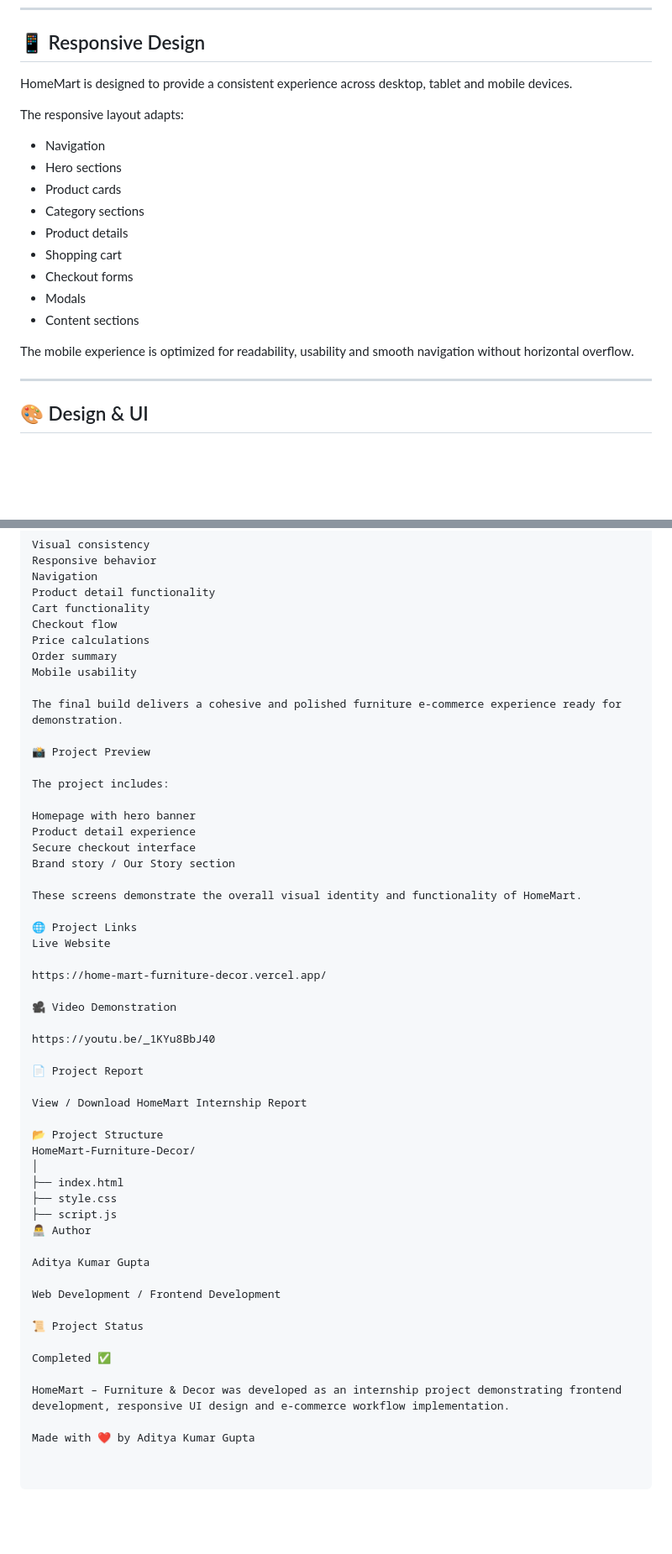
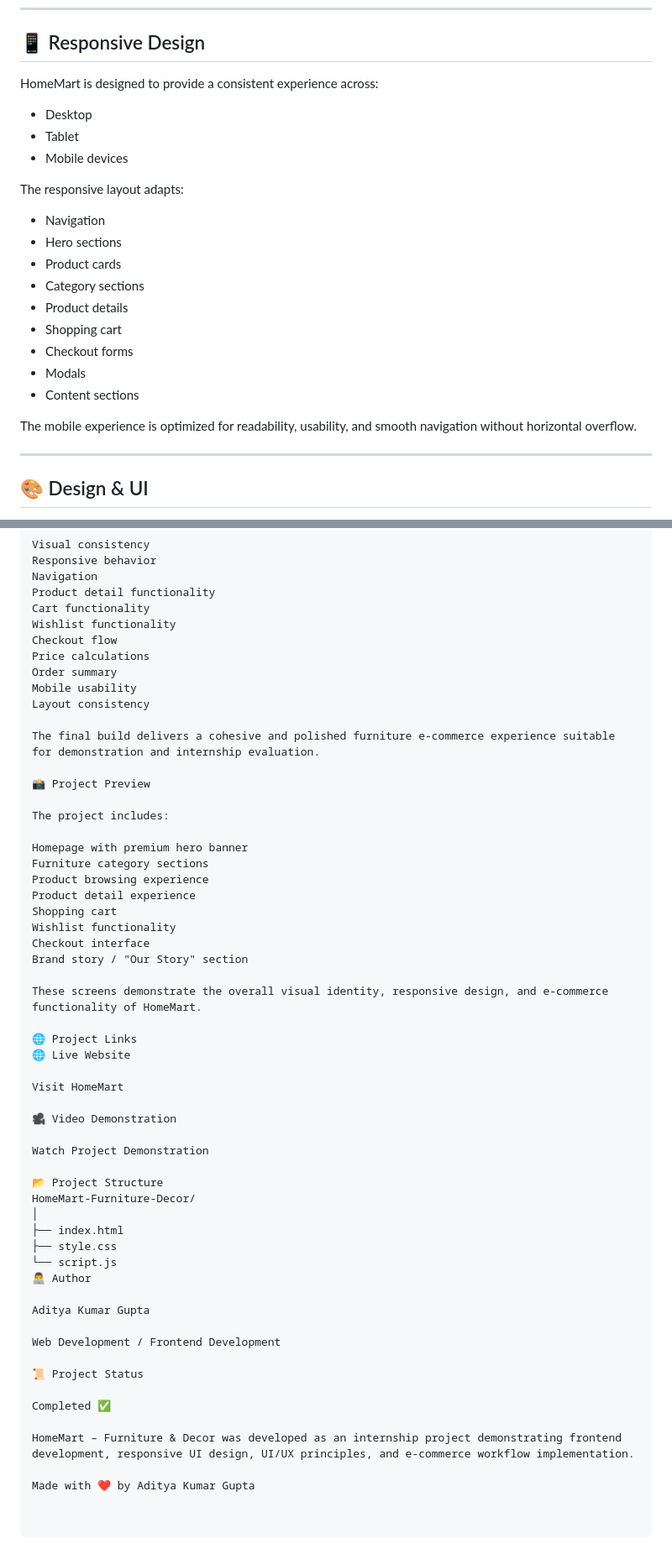
Before and after one commit to adkumar2651/HomeMart-Furniture-Decor, a Markdown page: README.md, 2 parts joined by grey strips. Shown at 84% size. Rendered like a GitHub page; blank space fills up the shorter version.

```diff
--- a/README.md
+++ b/README.md
@@ -87,7 +86,11 @@ The project focuses on:
 
 ## 📱 Responsive Design
 
-HomeMart is designed to provide a consistent experience across desktop, tablet and mobile devices.
+HomeMart is designed to provide a consistent experience across:
+
+- Desktop
+- Tablet
+- Mobile devices
 
 The responsive layout adapts:
 
@@ -101,7 +104,7 @@ The responsive layout adapts:
 - Modals
 - Content sections
 
-The mobile experience is optimized for readability, usability and smooth navigation without horizontal overflow.
+The mobile experience is optimized for readability, usability, and smooth navigation without horizontal overflow.
 
 ---
 
@@ -172,43 +175,45 @@ Responsive behavior
 Navigation
 Product detail functionality
 Cart functionality
+Wishlist functionality
 Checkout flow
 Price calculations
 Order summary
 Mobile usability
+Layout consistency
 
-The final build delivers a cohesive and polished furniture e-commerce experience ready for demonstration.
+The final build delivers a cohesive and polished furniture e-commerce experience suitable for demonstration and internship evaluation.
 
 📸 Project Preview
 
 The project includes:
 
-Homepage with hero banner
+Homepage with premium hero banner
+Furniture category sections
+Product browsing experience
 Product detail experience
-Secure checkout interface
-Brand story / Our Story section
+Shopping cart
+Wishlist functionality
+Checkout interface
+Brand story / "Our Story" section
 
-These screens demonstrate the overall visual identity and functionality of HomeMart.
+These screens demonstrate the overall visual identity, responsive design, and e-commerce functionality of HomeMart.
 
 🌐 Project Links
-Live Website
+🌐 Live Website
 
-https://home-mart-furniture-decor.vercel.app/
+Visit HomeMart
 
 🎥 Video Demonstration
 
-https://youtu.be/_1KYu8BbJ40
-
-📄 Project Report
-
-View / Download HomeMart Internship Report
+Watch Project Demonstration
 
 📂 Project Structure
 HomeMart-Furniture-Decor/
 │
 ├── index.html
 ├── style.css
-├── script.js
+└── script.js
 👨‍💻 Author
 
 Aditya Kumar Gupta
@@ -219,6 +224,6 @@ Web Development / Frontend Development
 
 Completed ✅
 
-HomeMart – Furniture & Decor was developed as an internship project demonstrating frontend development, responsive UI design and e-commerce workflow implementation.
+HomeMart – Furniture & Decor was developed as an internship project demonstrating frontend development, responsive UI design, UI/UX principles, and e-commerce workflow implementation.
 
 Made with ❤️ by Aditya Kumar Gupta
```
Also changed, not shown: other parts of README.md (+5 -6 lines).
